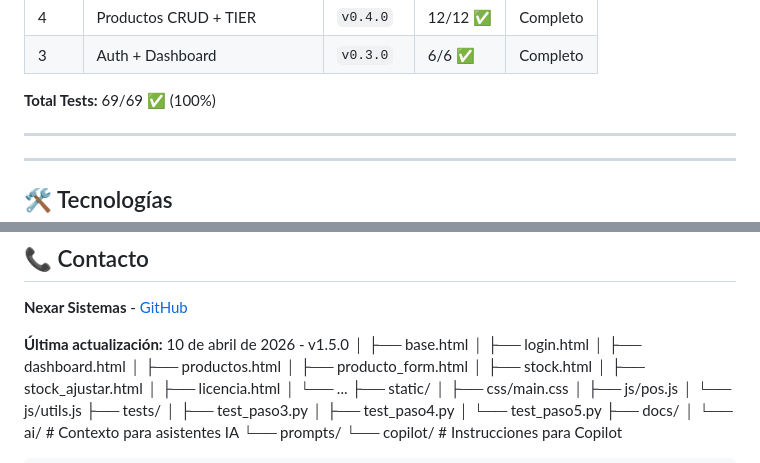
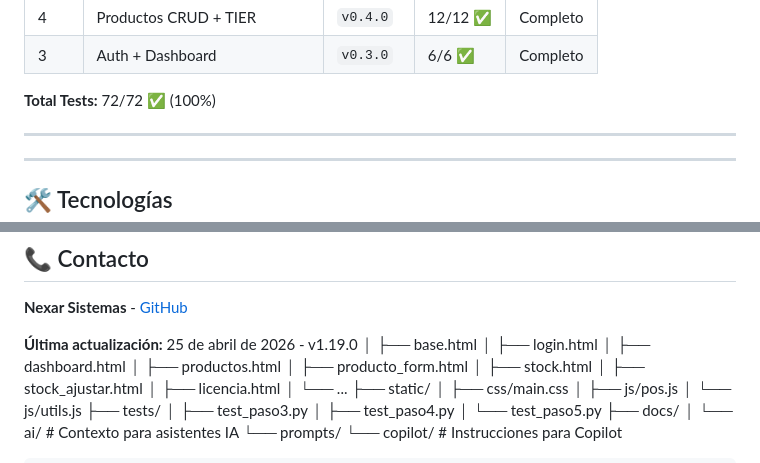
Before and after one commit to NexarSistemas/nexar-tienda, a Markdown page: README.md, 2 parts joined by grey strips. Drawn GitHub-style.

```diff
--- a/README.md
+++ b/README.md
@@ -164,7 +178,7 @@ Desarrollado con **Python + Flask + SQLite**.
 | 4 | Productos CRUD + TIER | `v0.4.0` | 12/12 ✅ | Completo |
 | 3 | Auth + Dashboard | `v0.3.0` | 6/6 ✅ | Completo |
 
-**Total Tests:** 69/69 ✅ (100%)
+**Total Tests:** 72/72 ✅ (100%)
 
 ---
 
@@ -252,7 +261,7 @@ Este proyecto está bajo la Licencia MIT - ver el archivo [LICENSE](LICENSE) par
 
 **Nexar Sistemas** - [GitHub](https://github.com/NexarSistemas)
 
-**Última actualización:** 10 de abril de 2026 - v1.5.0
+**Última actualización:** 25 de abril de 2026 - v1.19.0
 │   ├── base.html
 │   ├── login.html
 │   ├── dashboard.html
```
Also changed, not shown: other parts of README.md (+17 -8 lines).
